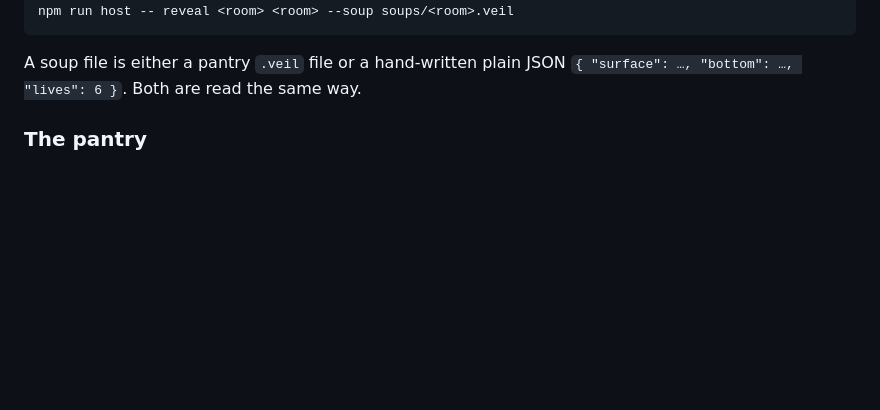
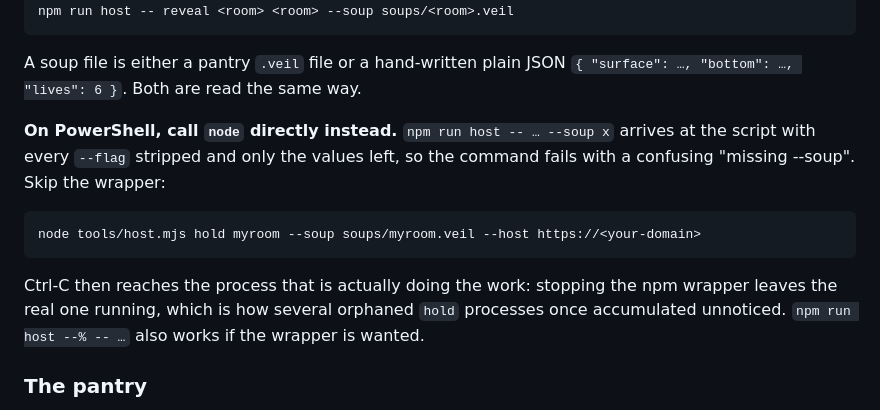
Before and after one commit to cowrider2018/turtle-soup-page, a Markdown page: README.md, the part around the change. Rendered like a GitHub page; blank space fills up the shorter version.

Commit message:
warn that powershell eats the flags npm is meant to forward

````diff
--- a/README.md
+++ b/README.md
@@ -79,6 +79,18 @@ npm run host -- reveal <room> <room> --soup soups/<room>.veil
 
 A soup file is either a pantry `.veil` file or a hand-written plain JSON
 `{ "surface": …, "bottom": …, "lives": 6 }`. Both are read the same way.
+
+**On PowerShell, call `node` directly instead.** `npm run host -- … --soup x` arrives at the script
+with every `--flag` stripped and only the values left, so the command fails with a confusing
+"missing --soup". Skip the wrapper:
+
+```powershell
+node tools/host.mjs hold myroom --soup soups/myroom.veil --host https://<your-domain>
+```
+
+Ctrl-C then reaches the process that is actually doing the work: stopping the npm wrapper leaves
+the real one running, which is how several orphaned `hold` processes once accumulated unnoticed.
+`npm run host --% -- …` also works if the wrapper is wanted.
 
 ### The pantry
 
````
